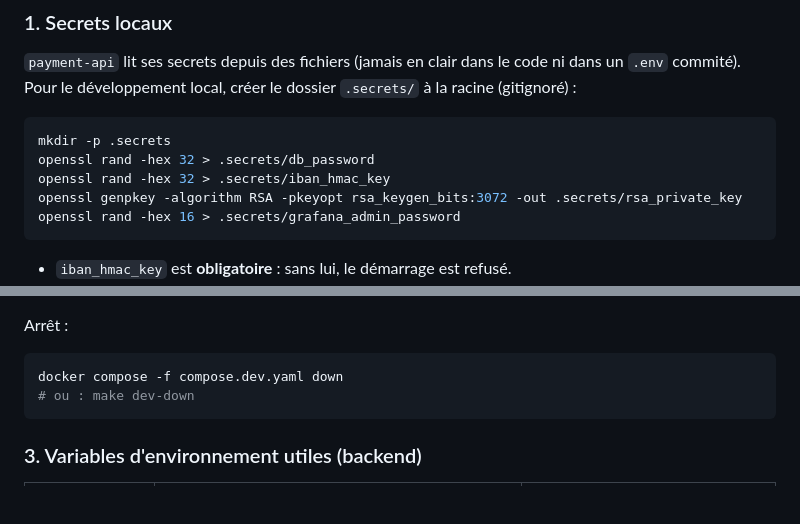
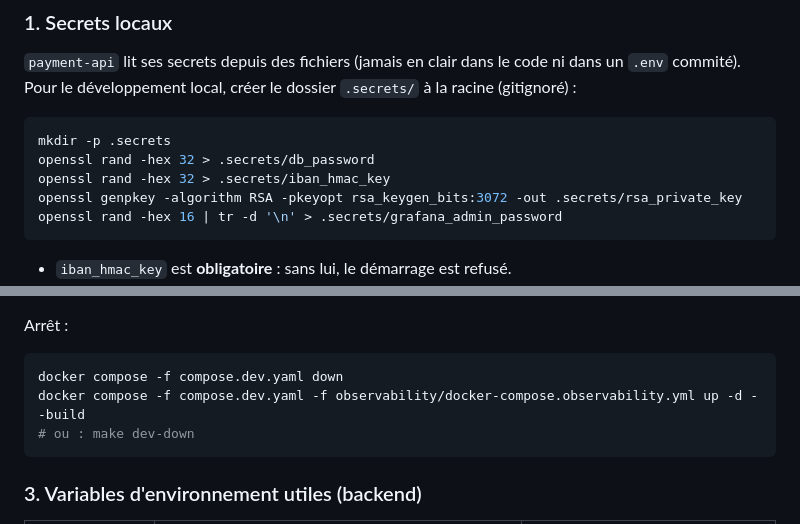
Before and after one commit to Laurent-Pa/Resilience-Alpha, a Markdown page: README.md, 2 parts joined by grey strips. GitHub-like rendering; blank space fills up the shorter version.

Commit message:
doc: updated README

````diff
--- a/README.md
+++ b/README.md
@@ -79,7 +79,7 @@ mkdir -p .secrets
 openssl rand -hex 32 > .secrets/db_password
 openssl rand -hex 32 > .secrets/iban_hmac_key
 openssl genpkey -algorithm RSA -pkeyopt rsa_keygen_bits:3072 -out .secrets/rsa_private_key
-openssl rand -hex 16 > .secrets/grafana_admin_password
+openssl rand -hex 16 | tr -d '\n' > .secrets/grafana_admin_password
 ```
 
 - `iban_hmac_key` est **obligatoire** : sans lui, le démarrage est refusé.
@@ -111,6 +111,7 @@ Arrêt :
 
 ```bash
 docker compose -f compose.dev.yaml down
+docker compose -f compose.dev.yaml -f observability/docker-compose.observability.yml up -d --build
 # ou : make dev-down
 ```
 
````
